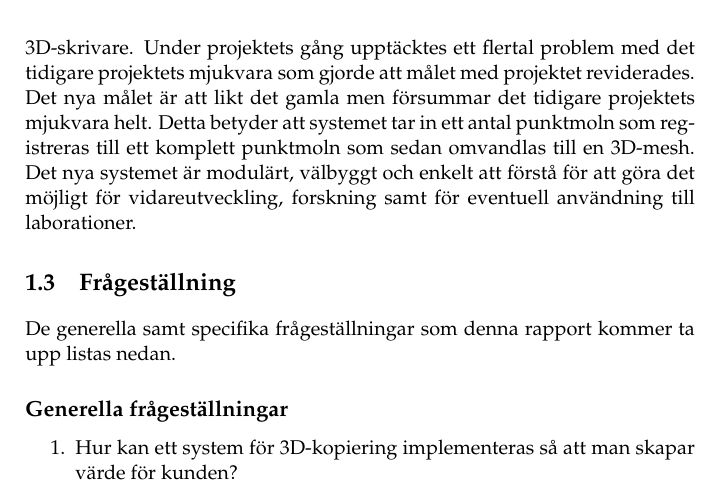
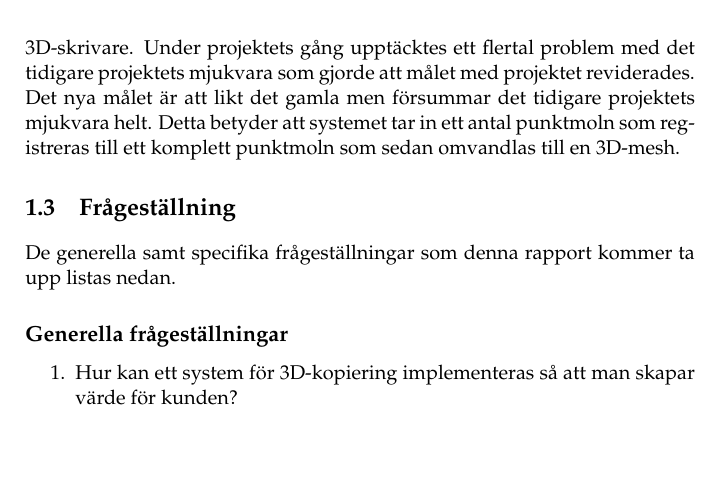
Before and after one commit to PUM-9/kandidatrapport, a LaTeX thesis (demophd.tex, which reads intro.tex): part of page 10 of 47, cut so that both start at the same text, the shorter picture padded with empty space. Compiled offline with pdfLaTeX.

Commit message:
Minor changes in the Aim chapter

```diff
--- a/intro.tex
+++ b/intro.tex
@@ -16,7 +16,7 @@ Tekniken för att kunna skriva ut 3D-objekt har funnits i många år men först
 \section{Syfte}
 \label{sec:aim}
 
-Syftet med detta projekt var tidigt i projektet att konstruera en mjukvara för att styra ett system som kopierar tredimensionella objekt. Projektet skulle bygga vidare på ett tidigare kandidatarbete som utfördes våren 2016. Resultatet av det tidigare projektet var en mjukvara som styr ett rotationsbord och en linjärenhet. Denna linjärenhet styr i sig en avståndskamera som sedan genererar ett punktmoln (se kap. \ref{cha:theory}). Syftet var alltså att vidareutveckla resultatet från det tidigare projektet till ett system som kan kopiera ett tredimensionellt objekt. Tanken var att detta skulle göras genom att ett flertal skanningar tas med olika rotationer och lutningar för att sedan registrera de resulterande punktmolnen till ett komplett punktmoln för objektet. Detta kompletta punktmoln skulle sedan omvandlas till en 3D-mesh (se kap. \ref{sec:definitions}) och sparas i ett format som kan användas för att skriva ut objektet på en 3D-skrivare.  Under projektets gång upptäcktes ett flertal problem med det tidigare projektets mjukvara som gjorde att målet med projektet reviderades. Det nya målet är att likt det gamla men försummar det tidigare projektets mjukvara helt. Detta betyder att systemet tar in ett antal punktmoln som registreras till ett komplett punktmoln som sedan omvandlas till en 3D-mesh. Det nya systemet är modulärt, välbyggt och enkelt att förstå för att göra det möjligt för vidareutveckling, forskning samt för eventuell användning till laborationer.
+Syftet med detta projekt var tidigt i projektet att konstruera en mjukvara för att styra ett system som kopierar tredimensionella objekt. Projektet skulle bygga vidare på ett tidigare kandidatarbete som utfördes våren 2016. Resultatet av det tidigare projektet var en mjukvara som styr ett rotationsbord och en linjärenhet. Denna linjärenhet styr i sig en avståndskamera som sedan genererar ett punktmoln (se kap. \ref{cha:theory}). Syftet var alltså att vidareutveckla resultatet från det tidigare projektet till ett system som kan kopiera ett tredimensionellt objekt. Tanken var att detta skulle göras genom att ett flertal skanningar tas med olika rotationer och lutningar för att sedan registrera de resulterande punktmolnen till ett komplett punktmoln för objektet. Detta kompletta punktmoln skulle sedan omvandlas till en 3D-mesh (se kap. \ref{sec:definitions}) och sparas i ett format som kan användas för att skriva ut objektet på en 3D-skrivare.  Under projektets gång upptäcktes ett flertal problem med det tidigare projektets mjukvara som gjorde att målet med projektet reviderades. Det nya målet är att likt det gamla men försummar det tidigare projektets mjukvara helt. Detta betyder att systemet tar in ett antal punktmoln som registreras till ett komplett punktmoln som sedan omvandlas till en 3D-mesh.
 
 
 \section{Frågeställning}
```
